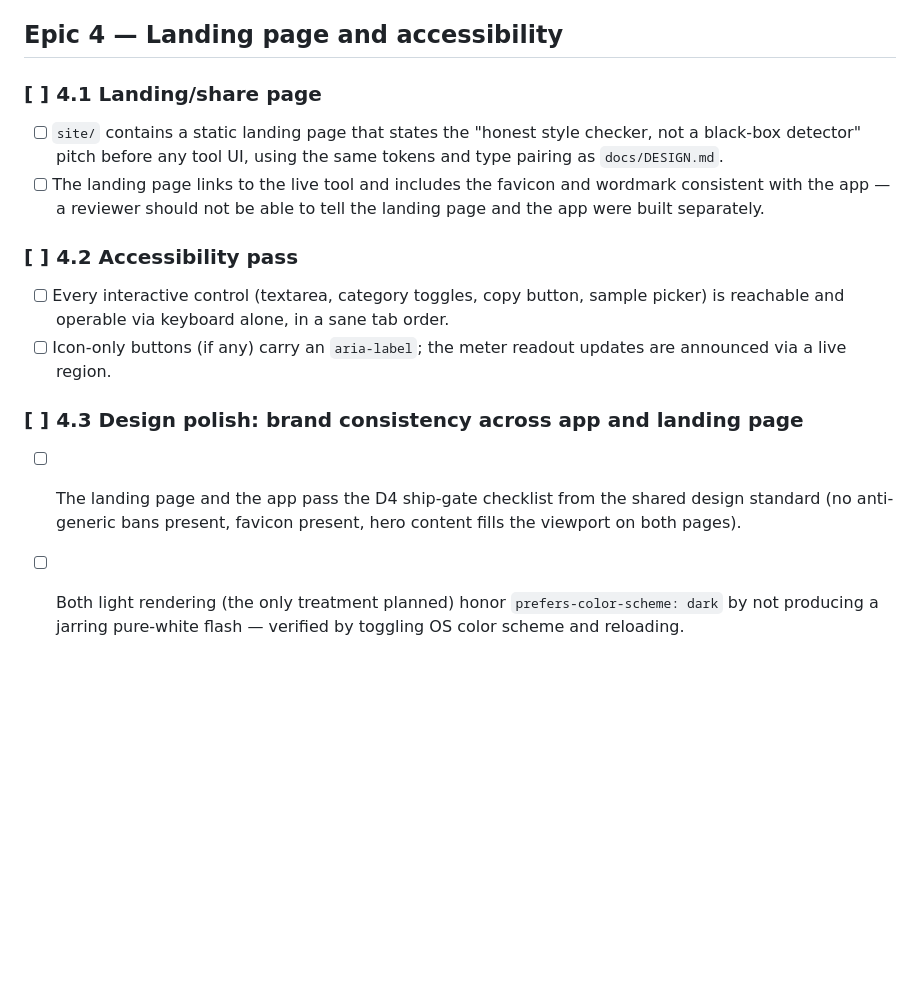
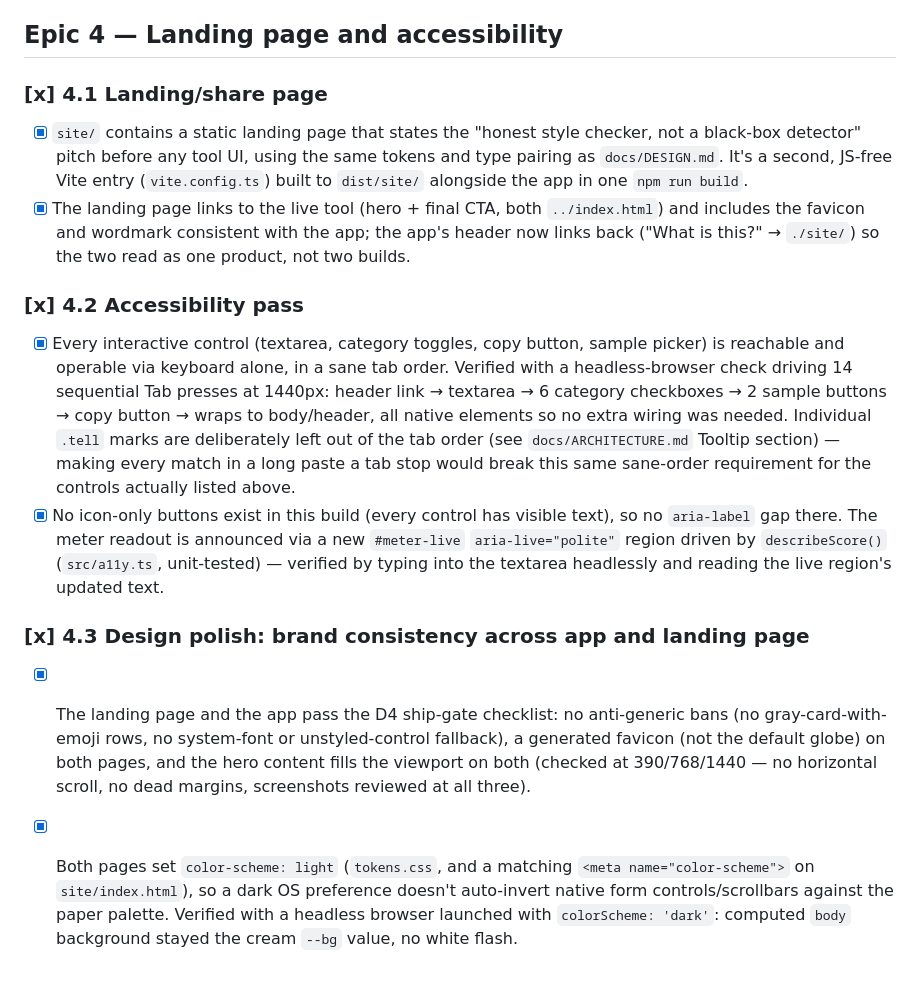
Before and after one commit to ctkrug/tellsign, a Markdown page: docs/BACKLOG.md, the part around the change. Rendered like a GitHub page; blank space fills up the shorter version.

Commit message:
docs: check off epic 4 after landing page and a11y verification

```diff
--- a/docs/BACKLOG.md
+++ b/docs/BACKLOG.md
@@ -117,25 +117,45 @@ Story 1.1 is the wow moment and must land first.
 
 ## Epic 4 — Landing page and accessibility
 
-### [ ] 4.1 Landing/share page
-- [ ] `site/` contains a static landing page that states the "honest style
+### [x] 4.1 Landing/share page
+- [x] `site/` contains a static landing page that states the "honest style
       checker, not a black-box detector" pitch before any tool UI, using
-      the same tokens and type pairing as `docs/DESIGN.md`.
-- [ ] The landing page links to the live tool and includes the favicon and
-      wordmark consistent with the app — a reviewer should not be able to
-      tell the landing page and the app were built separately.
+      the same tokens and type pairing as `docs/DESIGN.md`. It's a second,
+      JS-free Vite entry (`vite.config.ts`) built to `dist/site/` alongside
+      the app in one `npm run build`.
+- [x] The landing page links to the live tool (hero + final CTA, both
+      `../index.html`) and includes the favicon and wordmark consistent
+      with the app; the app's header now links back ("What is this?" →
+      `./site/`) so the two read as one product, not two builds.
 
-### [ ] 4.2 Accessibility pass
-- [ ] Every interactive control (textarea, category toggles, copy button,
+### [x] 4.2 Accessibility pass
+- [x] Every interactive control (textarea, category toggles, copy button,
       sample picker) is reachable and operable via keyboard alone, in a
-      sane tab order.
-- [ ] Icon-only buttons (if any) carry an `aria-label`; the meter readout
-      updates are announced via a live region.
+      sane tab order. Verified with a headless-browser check driving 14
+      sequential Tab presses at 1440px: header link → textarea → 6
+      category checkboxes → 2 sample buttons → copy button → wraps to
+      body/header, all native elements so no extra wiring was needed.
+      Individual `.tell` marks are deliberately left out of the tab order
+      (see `docs/ARCHITECTURE.md` Tooltip section) — making every match in
+      a long paste a tab stop would break this same sane-order requirement
+      for the controls actually listed above.
+- [x] No icon-only buttons exist in this build (every control has visible
+      text), so no `aria-label` gap there. The meter readout is announced
+      via a new `#meter-live` `aria-live="polite"` region driven by
+      `describeScore()` (`src/a11y.ts`, unit-tested) — verified by typing
+      into the textarea headlessly and reading the live region's updated
+      text.
 
-### [ ] 4.3 Design polish: brand consistency across app and landing page
-- [ ] The landing page and the app pass the D4 ship-gate checklist from
-      the shared design standard (no anti-generic bans present, favicon
-      present, hero content fills the viewport on both pages).
-- [ ] Both light rendering (the only treatment planned) honor
-      `prefers-color-scheme: dark` by not producing a jarring pure-white
-      flash — verified by toggling OS color scheme and reloading.
+### [x] 4.3 Design polish: brand consistency across app and landing page
+- [x] The landing page and the app pass the D4 ship-gate checklist:
+      no anti-generic bans (no gray-card-with-emoji rows, no system-font
+      or unstyled-control fallback), a generated favicon (not the default
+      globe) on both pages, and the hero content fills the viewport on
+      both (checked at 390/768/1440 — no horizontal scroll, no dead
+      margins, screenshots reviewed at all three).
+- [x] Both pages set `color-scheme: light` (`tokens.css`, and a matching
+      `<meta name="color-scheme">` on `site/index.html`), so a dark OS
+      preference doesn't auto-invert native form controls/scrollbars
+      against the paper palette. Verified with a headless browser launched
+      with `colorScheme: 'dark'`: computed `body` background stayed the
+      cream `--bg` value, no white flash.
```
